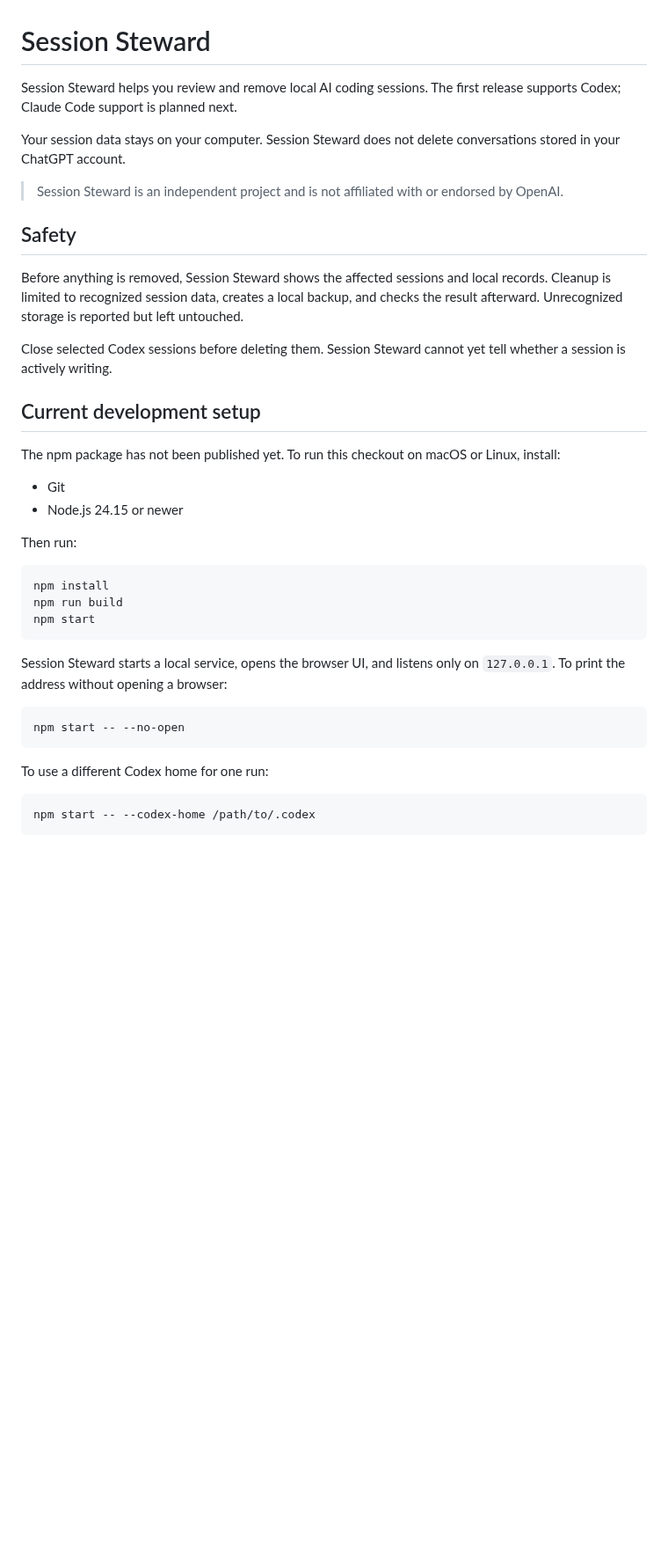
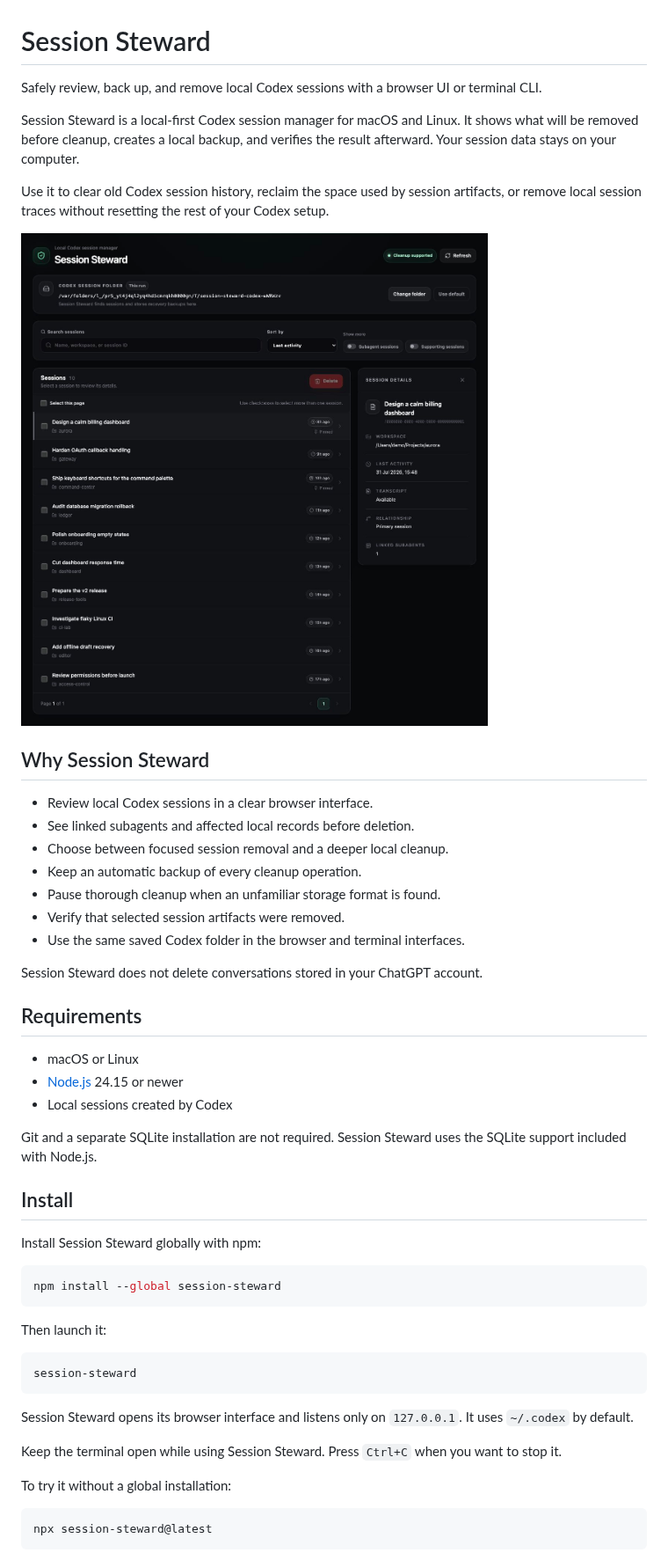
Before and after one commit to mallikcheripally/session-steward, a Markdown page: README.md, the part around one of its changes. Shown at 88% size. Rendered like a GitHub page; pictures changed too: docs/session-steward-overview.jpg (added); blank space fills up the shorter version.

Commit message:
Prepare Session Steward 0.1.0 release

````diff
--- a/README.md
+++ b/README.md
@@ -1,41 +1,54 @@
 # Session Steward
 
-Session Steward helps you review and remove local AI coding sessions. The first release supports Codex; Claude Code support is planned next.
+Safely review, back up, and remove local Codex sessions with a browser UI or terminal CLI.
 
-Your session data stays on your computer. Session Steward does not delete conversations stored in your ChatGPT account.
+Session Steward is a local-first Codex session manager for macOS and Linux. It shows what will be removed before cleanup, creates a local backup, and verifies the result afterward. Your session data stays on your computer.
 
-> Session Steward is an independent project and is not affiliated with or endorsed by OpenAI.
+Use it to clear old Codex session history, reclaim the space used by session artifacts, or remove local session traces without resetting the rest of your Codex setup.
 
-## Safety
+![UI of sessions, filters, and session details](https://raw.githubusercontent.com/mallikcheripally/session-steward/main/docs/session-steward-overview.jpg)
 
-Before anything is removed, Session Steward shows the affected sessions and local records. Cleanup is limited to recognized session data, creates a local backup, and checks the result afterward. Unrecognized storage is reported but left untouched.
+## Why Session Steward
 
-Close selected Codex sessions before deleting them. Session Steward cannot yet tell whether a session is actively writing.
+- Review local Codex sessions in a clear browser interface.
+- See linked subagents and affected local records before deletion.
+- Choose between focused session removal and a deeper local cleanup.
+- Keep an automatic backup of every cleanup operation.
+- Pause thorough cleanup when an unfamiliar storage format is found.
+- Verify that selected session artifacts were removed.
+- Use the same saved Codex folder in the browser and terminal interfaces.
 
-## Current development setup
+Session Steward does not delete conversations stored in your ChatGPT account.
 
-The npm package has not been published yet. To run this checkout on macOS or Linux, install:
+## Requirements
 
-- Git
-- Node.js 24.15 or newer
+- macOS or Linux
+- [Node.js](https://nodejs.org/) 24.15 or newer
+- Local sessions created by Codex
 
-Then run:
+Git and a separate SQLite installation are not required. Session Steward uses the SQLite support included with Node.js.
+
+## Install
+
+Install Session Steward globally with npm:
 
 ```bash
-npm install
-npm run build
-npm start
+npm install --global session-steward
 ```
 
-Session Steward starts a local service, opens the browser UI, and listens only on `127.0.0.1`. To print the address without opening a browser:
+Then launch it:
 
 ```bash
-npm start -- --no-open
+session-steward
 ```
 
-To use a different Codex home for one run:
+Session Steward opens its browser interface and listens only on `127.0.0.1`. It uses `~/.codex` by default.
+
+Keep the terminal open while using Session Steward. Press `Ctrl+C` when you want to stop it.
+
+To try it without a global installation:
 
 ```bash
-npm start -- --codex-home /path/to/.codex
+npx session-steward@latest
 ```
 
````
Also changed, not shown: other parts of README.md (+138 -11 lines), 17 other files.
